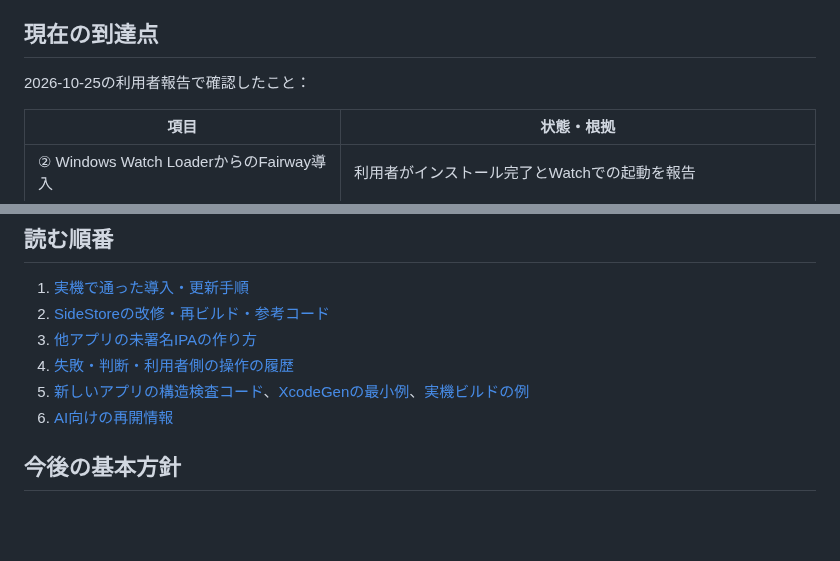
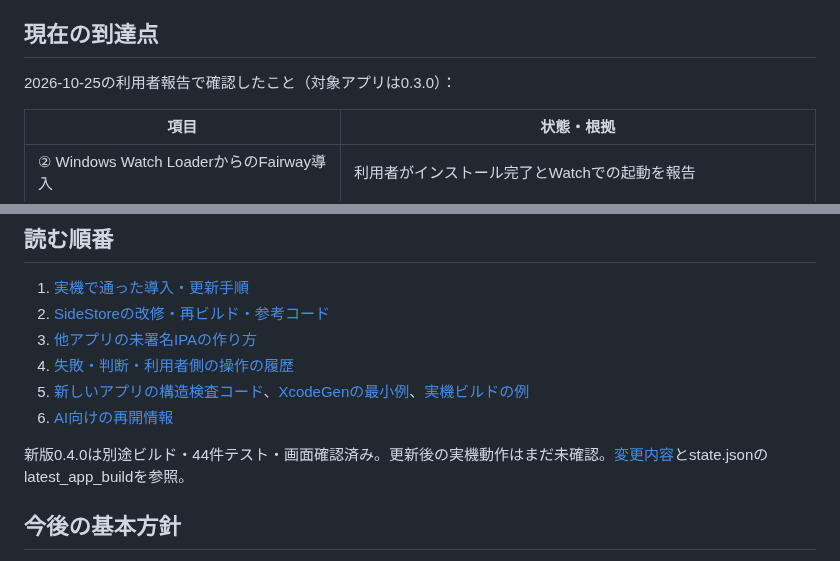
Before and after one commit to iwamoto0414yuuki-droid/Fairway, a Markdown page: docs/watch-sideloading/README.md, 2 parts joined by grey strips. GitHub-like rendering; blank space fills up the shorter version.

```diff
--- a/docs/watch-sideloading/README.md
+++ b/docs/watch-sideloading/README.md
@@ -11,7 +11,7 @@ scope: self-built-ios-app-with-embedded-watch-app
 
 ## 現在の到達点
 
-2026-10-25の利用者報告で確認したこと：
+2026-10-25の利用者報告で確認したこと（対象アプリは0.3.0）：
 
 | 項目 | 状態・根拠 |
 | --- | --- |
@@ -33,6 +33,8 @@ scope: self-built-ios-app-with-embedded-watch-app
 4. [失敗・判断・利用者側の操作の履歴](HISTORY.md)
 5. [新しいアプリの構造検査コード](examples/inspect_ipa.py)、[XcodeGenの最小例](examples/project.yml)、[実機ビルドの例](examples/build_unsigned.sh)
 6. [AI向けの再開情報](state.json)
+
+新版0.4.0は別途ビルド・44件テスト・画面確認済み。更新後の実機動作はまだ未確認。[変更内容](../APP_0.4.0.md)とstate.jsonのlatest_app_buildを参照。
 
 ## 今後の基本方針
 
```
Also changed, not shown: README.md (+13 -8 lines), docs/APP_0.4.0.md (added, +51 -0 lines), docs/images/native-watch-0.4.0.png (added), docs/images/native-watch-clubs-0.4.0.png (added), 1 other file.
